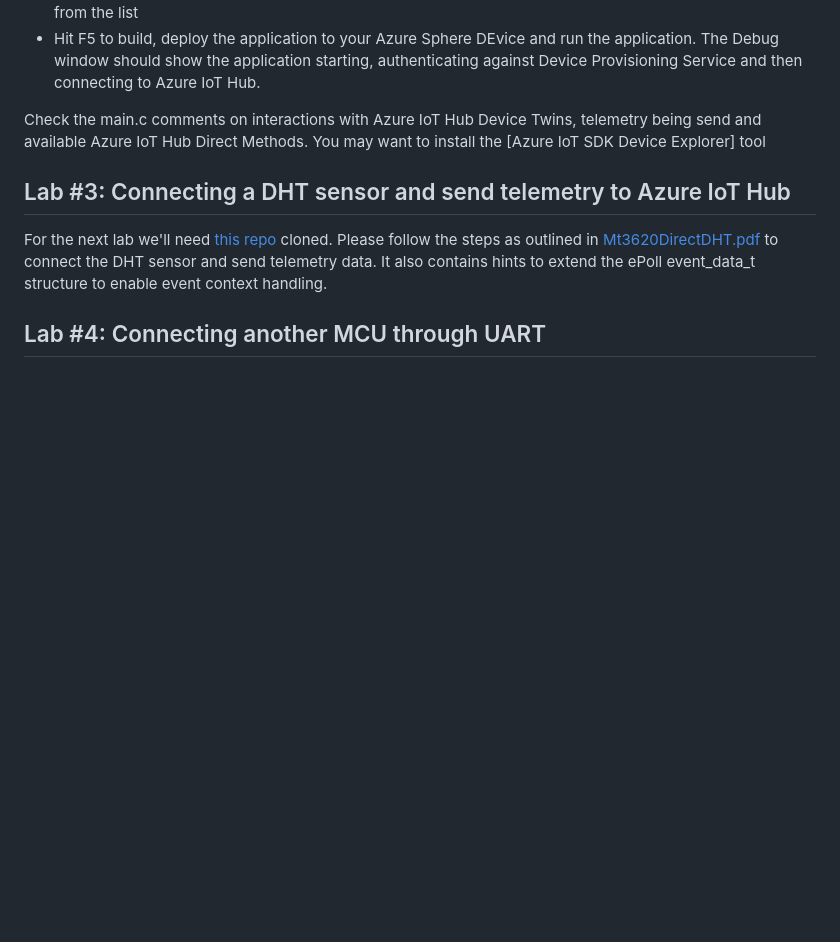
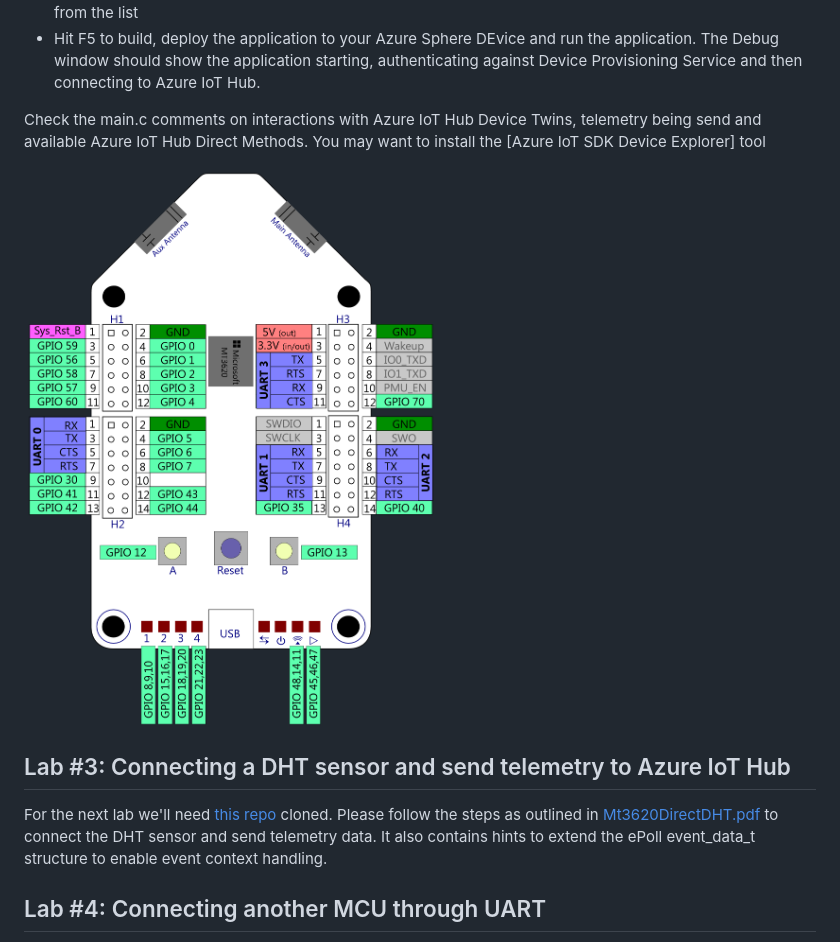
Before and after one commit to JuergenSchwertl/AzureSphereSamples, a Markdown page: README.md, the part around the change. Rendered like a GitHub page; pictures changed too: Images/MT3620_GPIO_UART.png (added); blank space fills up the shorter version.

Commit message:
Mt3620 Image

```diff
--- a/README.md
+++ b/README.md
@@ -51,6 +51,8 @@ The Debug window should show the application starting, authenticating against De
 Check the main.c comments on interactions with Azure IoT Hub Device Twins, telemetry being send and available Azure IoT Hub Direct Methods.
 You may want to install the [Azure IoT SDK Device Explorer] tool
 
+![MT3620 GPIO-Ports and UARTS](./Images/MT3620_GPIO_UART.png)
+
 ## Lab #3: Connecting a DHT sensor and send telemetry to Azure IoT Hub
 For the next lab we'll need [this repo](https://github.com/JuergenSchwertl/AzureSphereSamples) cloned.
 Please follow the steps as outlined in [Mt3620DirectDHT.pdf](https://github.com/JuergenSchwertl/AzureSphereSamples/blob/master/Mt3620DirectDHT/MT3620DirectDHT.pdf)
```
